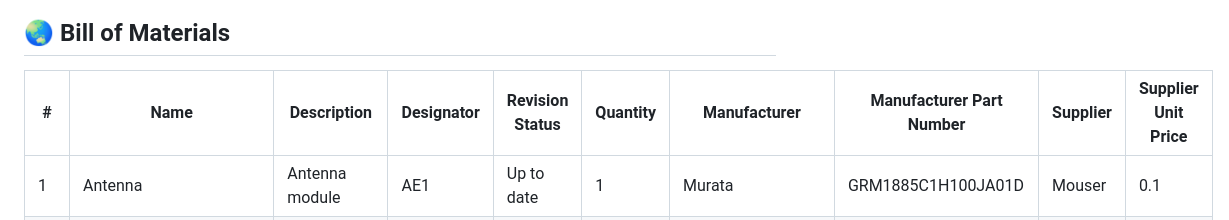
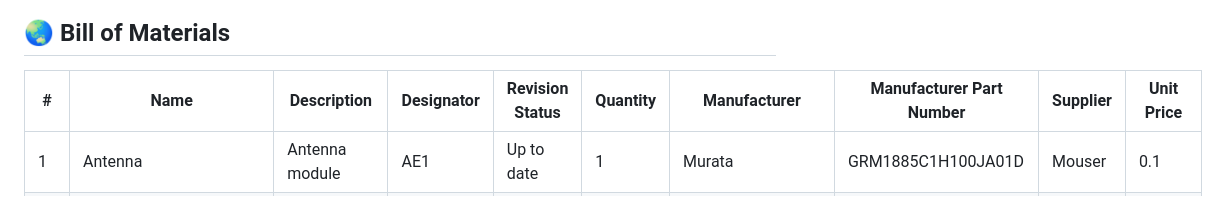
Before and after one commit to Oreoluwa-IVT/IoT-Soil-PH-and-Moisture-Mapping-module-Prototype-, a Markdown page: README.md, the part around the change. Rendered like a GitHub page.

```diff
--- a/README.md
+++ b/README.md
@@ -51,7 +51,7 @@ Below is the board in different views. To see areas of the board not shown below
 
 ## 🌏 Bill of Materials
 
-| #  | Name                    | Description                             | Designator     | Revision Status | Quantity | Manufacturer          | Manufacturer Part Number       | Supplier    | Supplier Unit Price |
+| #  | Name                    | Description                             | Designator     | Revision Status | Quantity | Manufacturer          | Manufacturer Part Number       | Supplier    | Unit Price |
 |----|--------------------------|-----------------------------------------|----------------|-----------------|----------|------------------------|--------------------------------|-------------|----------------------|
 | 1  | Antenna                 | Antenna module                          | AE1            | Up to date      | 1        | Murata                | GRM1885C1H100JA01D            | Mouser      | 0.1                 |
 | 2  | GRM1885C1H100JA01D      | Capacitor, 0.10uF, 6.3V                 | C1, C2         | Up to date      | 2        | Murata                | GRM1885C1H100JA01D            | Mouser      | 0.1                 |
```
